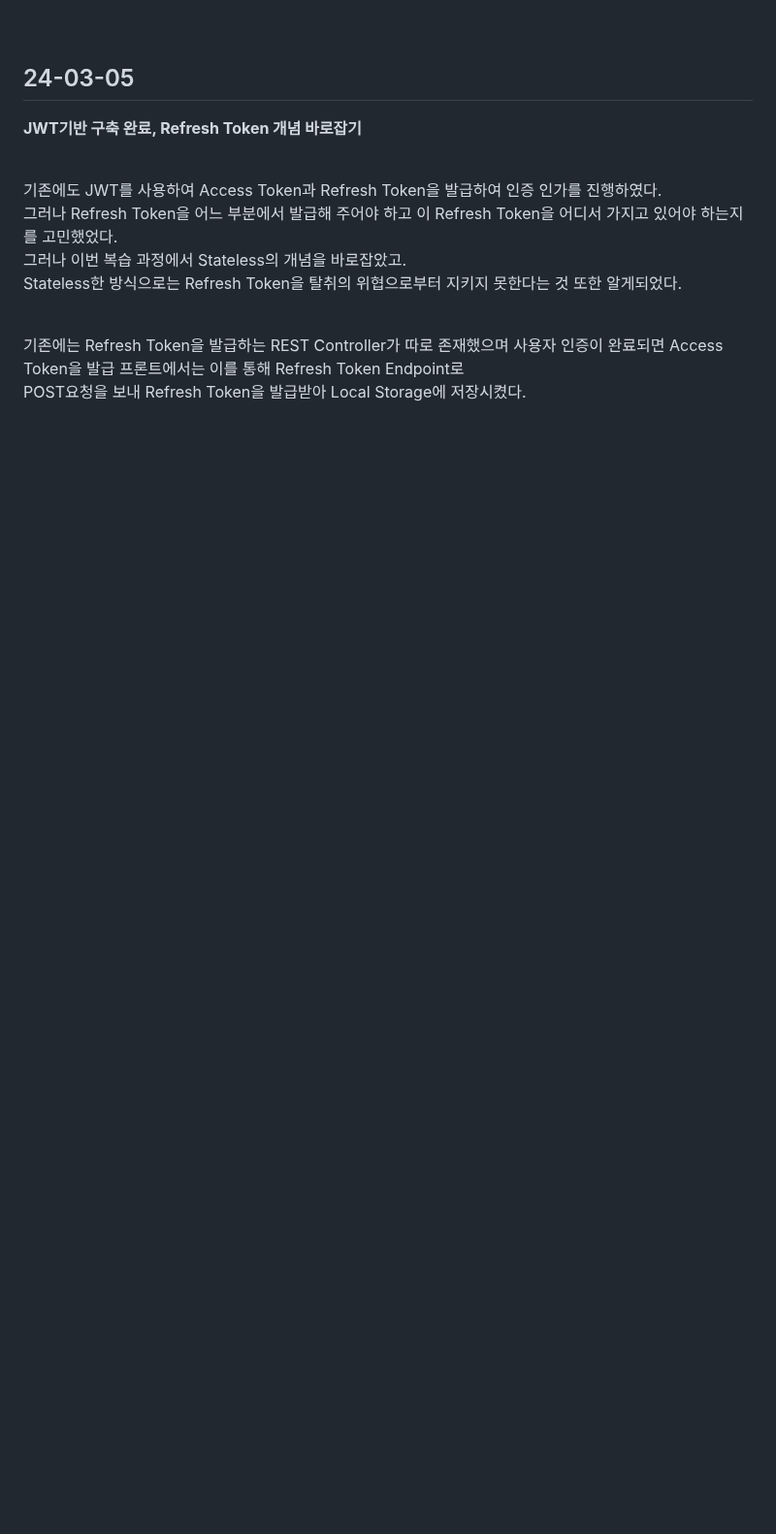
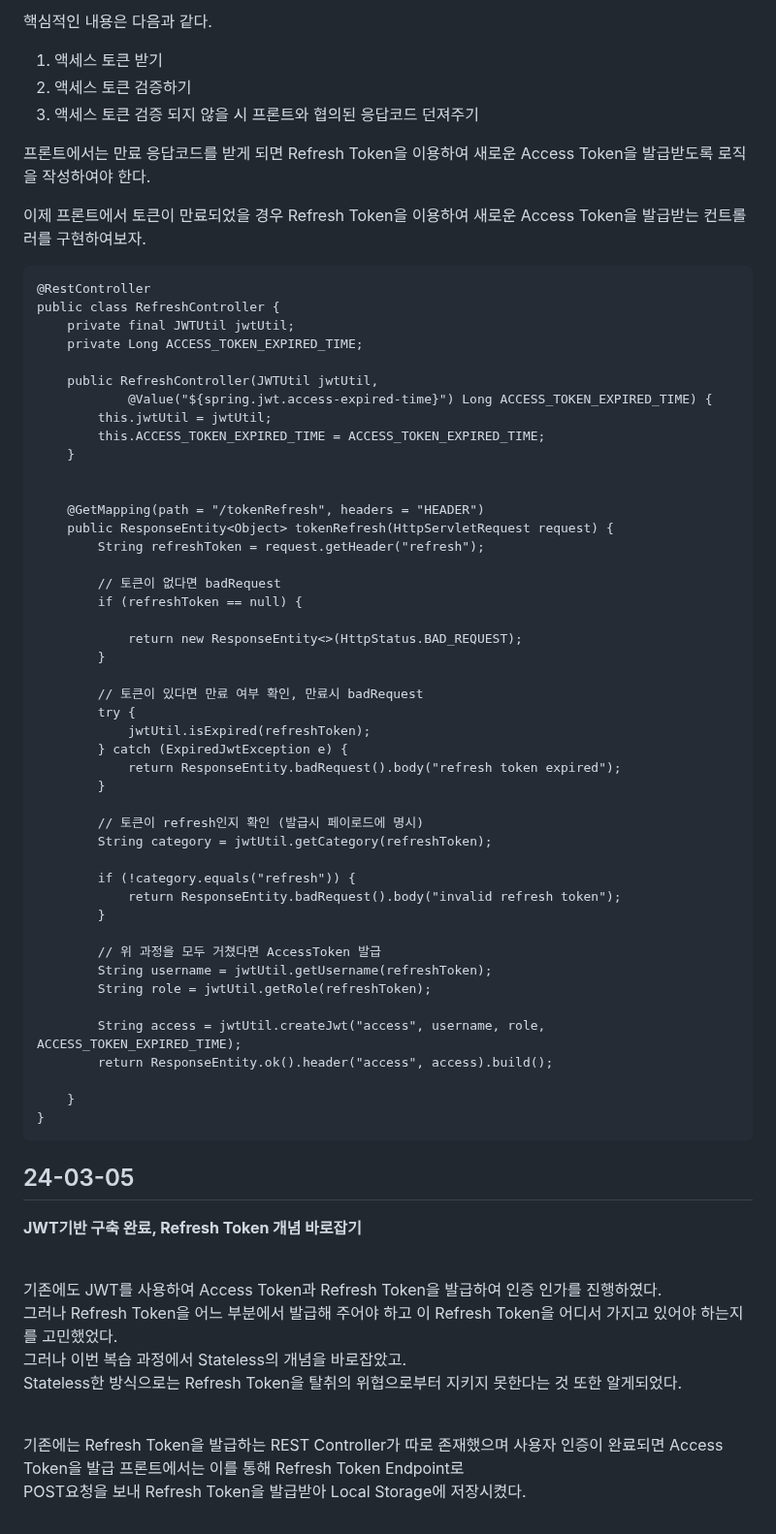
Before and after one commit to HorsepowerJoe/taco-cloud, a Markdown page: README.md, the part around one of its changes. Shown at 97% size. Rendered like a GitHub page; blank space fills up the shorter version.

````diff
--- a/README.md
+++ b/README.md
@@ -12,3 +72,59 @@
+핵심적인 내용은 다음과 같다.<br />
+1. 액세스 토큰 받기
+2. 액세스 토큰 검증하기
+3. 액세스 토큰 검증 되지 않을 시 프론트와 협의된 응답코드 던져주기
+
+프론트에서는 만료 응답코드를 받게 되면 Refresh Token을 이용하여 새로운 Access Token을 발급받도록 로직을 작성하여야 한다.<br />
+
+이제 프론트에서 토큰이 만료되었을 경우 Refresh Token을 이용하여 새로운 Access Token을 발급받는 컨트롤러를 구현하여보자.<br />
+```
+@RestController
+public class RefreshController {
+    private final JWTUtil jwtUtil;
+    private Long ACCESS_TOKEN_EXPIRED_TIME;
+
+    public RefreshController(JWTUtil jwtUtil,
+            @Value("${spring.jwt.access-expired-time}") Long ACCESS_TOKEN_EXPIRED_TIME) {
+        this.jwtUtil = jwtUtil;
+        this.ACCESS_TOKEN_EXPIRED_TIME = ACCESS_TOKEN_EXPIRED_TIME;
+    }
+
+
+    @GetMapping(path = "/tokenRefresh", headers = "HEADER")
+    public ResponseEntity<Object> tokenRefresh(HttpServletRequest request) {
+        String refreshToken = request.getHeader("refresh");
+
+        // 토큰이 없다면 badRequest
+        if (refreshToken == null) {
+
+            return new ResponseEntity<>(HttpStatus.BAD_REQUEST);
+        }
+
+        // 토큰이 있다면 만료 여부 확인, 만료시 badRequest
+        try {
+            jwtUtil.isExpired(refreshToken);
+        } catch (ExpiredJwtException e) {
+            return ResponseEntity.badRequest().body("refresh token expired");
+        }
+
+        // 토큰이 refresh인지 확인 (발급시 페이로드에 명시)
+        String category = jwtUtil.getCategory(refreshToken);
+
+        if (!category.equals("refresh")) {
+            return ResponseEntity.badRequest().body("invalid refresh token");
+        }
+
+        // 위 과정을 모두 거쳤다면 AccessToken 발급
+        String username = jwtUtil.getUsername(refreshToken);
+        String role = jwtUtil.getRole(refreshToken);
+
+        String access = jwtUtil.createJwt("access", username, role, ACCESS_TOKEN_EXPIRED_TIME);
+        return ResponseEntity.ok().header("access", access).build();
+
+    }
+}
+```
+
 
 ## 24-03-05
 <b><p>JWT기반 구축 완료, Refresh Token 개념 바로잡기</p></b>
````
Also changed, not shown: other parts of README.md (+60 -0 lines).
